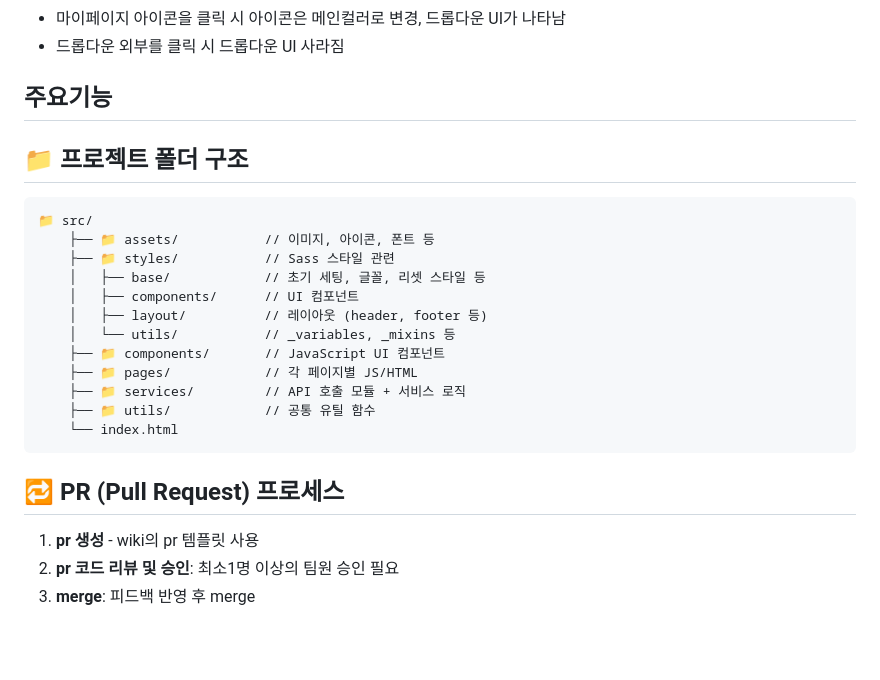
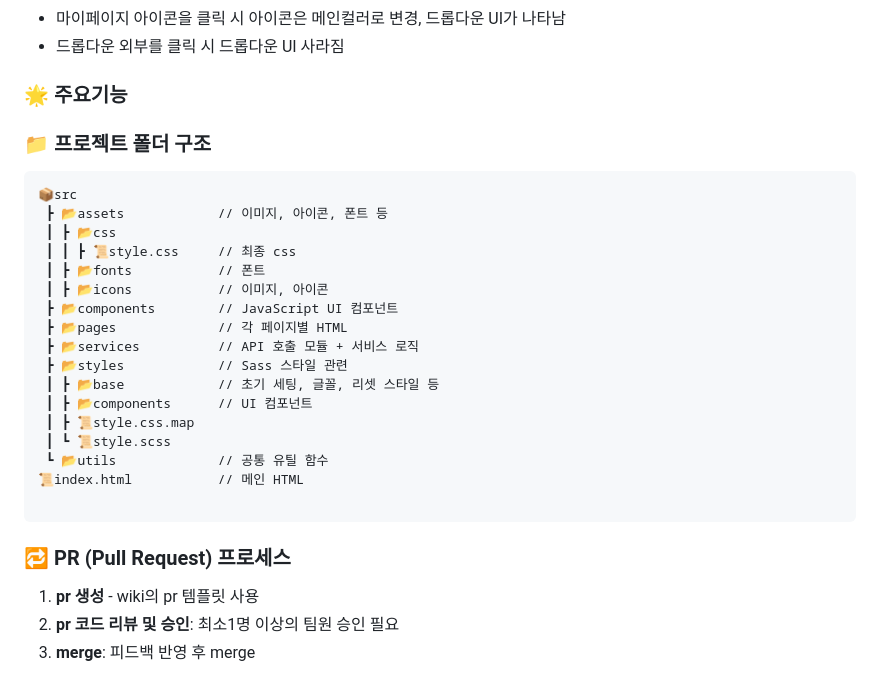
Before and after one commit to EST-2team/open-market-service, a Markdown page: README.md, the part around one of its changes. Drawn GitHub-style; blank space fills up the shorter version.

````diff
--- a/README.md
+++ b/README.md
@@ -120,23 +129,28 @@
   - 마이페이지 아이콘을 클릭 시 아이콘은 메인컬러로 변경, 드롭다운 UI가 나타남
   -  드롭다운 외부를 클릭 시 드롭다운 UI 사라짐
 
-## 주요기능
-## 📁 프로젝트 폴더 구조
+### 🌟 주요기능
+### 📁 프로젝트 폴더 구조
 ```
-📁 src/
-    ├── 📁 assets/           // 이미지, 아이콘, 폰트 등
-    ├── 📁 styles/           // Sass 스타일 관련
-    │   ├── base/            // 초기 세팅, 글꼴, 리셋 스타일 등
-    │   ├── components/      // UI 컴포넌트
-    │   ├── layout/          // 레이아웃 (header, footer 등)
-    │   └── utils/           // _variables, _mixins 등
-    ├── 📁 components/       // JavaScript UI 컴포넌트
-    ├── 📁 pages/            // 각 페이지별 JS/HTML
-    ├── 📁 services/         // API 호출 모듈 + 서비스 로직
-    ├── 📁 utils/            // 공통 유틸 함수
-    └── index.html
+📦src
+ ┣ 📂assets            // 이미지, 아이콘, 폰트 등
+ ┃ ┣ 📂css
+ ┃ ┃ ┣ 📜style.css     // 최종 css
+ ┃ ┣ 📂fonts           // 폰트
+ ┃ ┣ 📂icons           // 이미지, 아이콘
+ ┣ 📂components        // JavaScript UI 컴포넌트
+ ┣ 📂pages             // 각 페이지별 HTML
+ ┣ 📂services          // API 호출 모듈 + 서비스 로직
+ ┣ 📂styles            // Sass 스타일 관련
+ ┃ ┣ 📂base            // 초기 세팅, 글꼴, 리셋 스타일 등
+ ┃ ┣ 📂components      // UI 컴포넌트
+ ┃ ┣ 📜style.css.map
+ ┃ ┗ 📜style.scss
+ ┗ 📂utils             // 공통 유틸 함수
+📜index.html           // 메인 HTML
+
 ```
-## 🔁 PR (Pull Request) 프로세스
+### 🔁 PR (Pull Request) 프로세스
 1. **pr 생성** - wiki의 pr 템플릿 사용
 2. **pr 코드 리뷰 및 승인**: 최소1명 이상의 팀원 승인 필요
 3. **merge**: 피드백 반영 후 merge
````
Also changed, not shown: other parts of README.md (+49 -40 lines).
